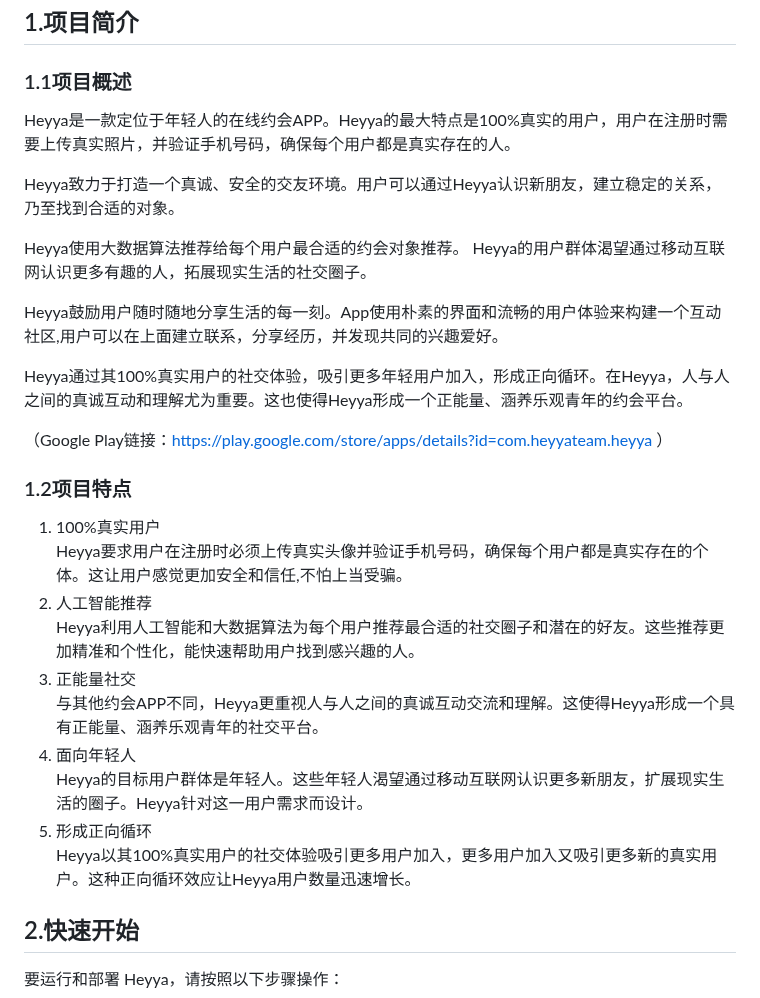
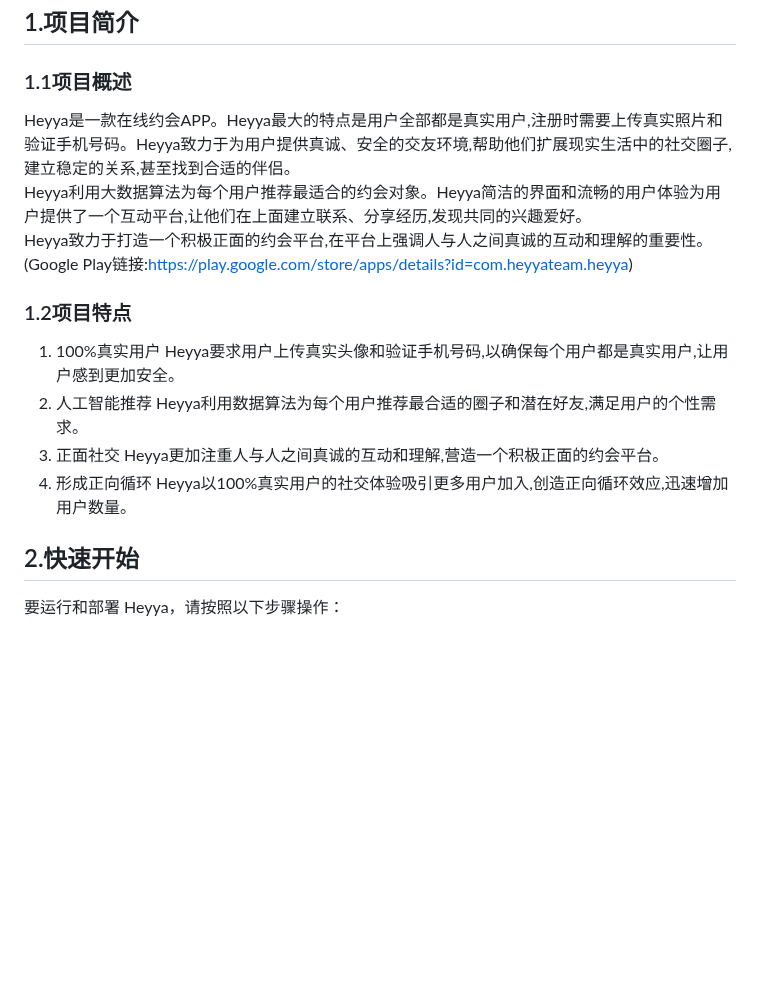
Before and after one commit to engineerrep/HeyYa-Dating-App, a Markdown page: README_CN.md, the part around the change. Rendered like a GitHub page; blank space fills up the shorter version.

```diff
--- a/README_CN.md
+++ b/README_CN.md
@@ -3,29 +3,19 @@
 
 ## 1.项目简介
 ### 1.1项目概述
-Heyya是一款定位于年轻人的在线约会APP。Heyya的最大特点是100%真实的用户，用户在注册时需要上传真实照片，并验证手机号码，确保每个用户都是真实存在的人。
-
-Heyya致力于打造一个真诚、安全的交友环境。用户可以通过Heyya认识新朋友，建立稳定的关系，乃至找到合适的对象。
-
-Heyya使用大数据算法推荐给每个用户最合适的约会对象推荐。 Heyya的用户群体渴望通过移动互联网认识更多有趣的人，拓展现实生活的社交圈子。
-
-Heyya鼓励用户随时随地分享生活的每一刻。App使用朴素的界面和流畅的用户体验来构建一个互动社区,用户可以在上面建立联系，分享经历，并发现共同的兴趣爱好。
-
-Heyya通过其100%真实用户的社交体验，吸引更多年轻用户加入，形成正向循环。在Heyya，人与人之间的真诚互动和理解尤为重要。这也使得Heyya形成一个正能量、涵养乐观青年的约会平台。
-
-（Google Play链接：https://play.google.com/store/apps/details?id=com.heyyateam.heyya ）
+Heyya是一款在线约会APP。Heyya最大的特点是用户全部都是真实用户,注册时需要上传真实照片和验证手机号码。Heyya致力于为用户提供真诚、安全的交友环境,帮助他们扩展现实生活中的社交圈子,建立稳定的关系,甚至找到合适的伴侣。
+Heyya利用大数据算法为每个用户推荐最适合的约会对象。Heyya简洁的界面和流畅的用户体验为用户提供了一个互动平台,让他们在上面建立联系、分享经历,发现共同的兴趣爱好。
+Heyya致力于打造一个积极正面的约会平台,在平台上强调人与人之间真诚的互动和理解的重要性。
+(Google Play链接:https://play.google.com/store/apps/details?id=com.heyyateam.heyya)
 ### 1.2项目特点
 1. 100%真实用户
-Heyya要求用户在注册时必须上传真实头像并验证手机号码，确保每个用户都是真实存在的个体。这让用户感觉更加安全和信任,不怕上当受骗。
+Heyya要求用户上传真实头像和验证手机号码,以确保每个用户都是真实用户,让用户感到更加安全。
 2. 人工智能推荐
-Heyya利用人工智能和大数据算法为每个用户推荐最合适的社交圈子和潜在的好友。这些推荐更加精准和个性化，能快速帮助用户找到感兴趣的人。
-3. 正能量社交
-与其他约会APP不同，Heyya更重视人与人之间的真诚互动交流和理解。这使得Heyya形成一个具有正能量、涵养乐观青年的社交平台。
-4. 面向年轻人
-Heyya的目标用户群体是年轻人。这些年轻人渴望通过移动互联网认识更多新朋友，扩展现实生活的圈子。Heyya针对这一用户需求而设计。
-5. 形成正向循环
-Heyya以其100%真实用户的社交体验吸引更多用户加入，更多用户加入又吸引更多新的真实用户。这种正向循环效应让Heyya用户数量迅速增长。
-
+Heyya利用数据算法为每个用户推荐最合适的圈子和潜在好友,满足用户的个性需求。
+3. 正面社交
+Heyya更加注重人与人之间真诚的互动和理解,营造一个积极正面的约会平台。
+4. 形成正向循环
+Heyya以100%真实用户的社交体验吸引更多用户加入,创造正向循环效应,迅速增加用户数量。
 
 ## 2.快速开始
 
```
